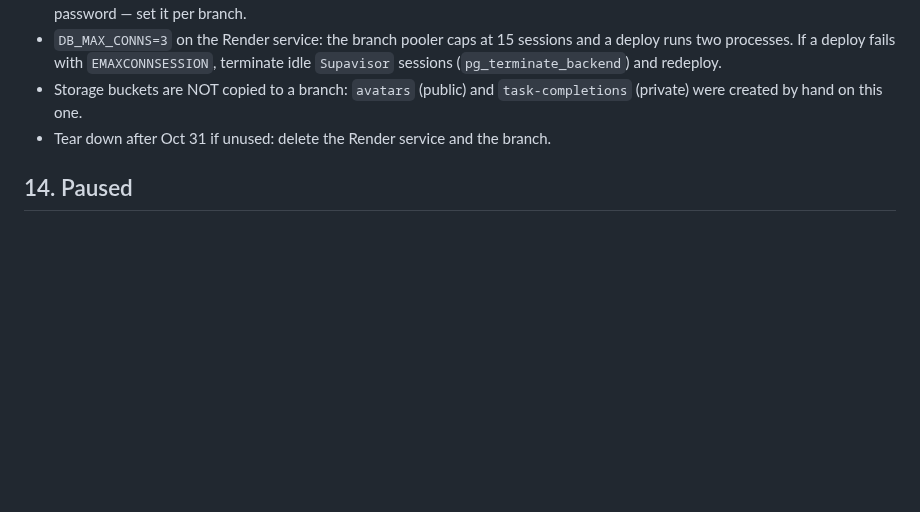
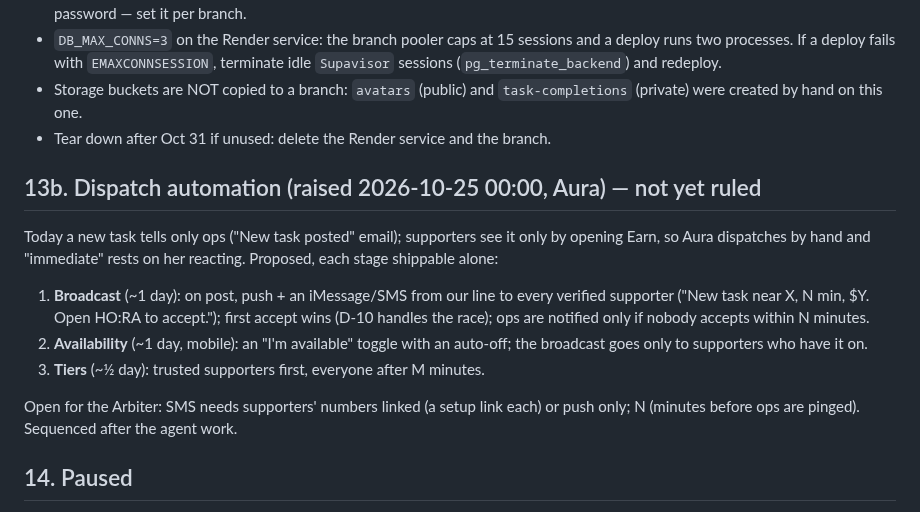
Before and after one commit to AURATAO/Hora_light_MVP, a Markdown page: PLAN.md, the part around the change. Drawn GitHub-style; blank space fills up the shorter version.

Commit message:
docs(PLAN): dispatch automation proposal (13b), not yet ruled
Co-Authored-By: Claude Fable 5.1 <noreply@anthropic.com>
Claude-Session: https://claude.ai/code/session_01A7Ff4X9iYE4WryvSxAgQF3

```diff
--- a/PLAN.md
+++ b/PLAN.md
@@ -553,6 +553,24 @@ needs a new card re-verifies email on the page; status updates to the chat
   `task-completions` (private) were created by hand on this one.
 - Tear down after Oct 31 if unused: delete the Render service and the branch.
 
+## 13b. Dispatch automation (raised 2026-10-25 00:00, Aura) — not yet ruled
+
+Today a new task tells only ops ("New task posted" email); supporters see
+it only by opening Earn, so Aura dispatches by hand and "immediate" rests
+on her reacting. Proposed, each stage shippable alone:
+
+1. **Broadcast** (~1 day): on post, push + an iMessage/SMS from our line
+   to every verified supporter ("New task near X, N min, $Y. Open HO:RA
+   to accept."); first accept wins (D-10 handles the race); ops are
+   notified only if nobody accepts within N minutes.
+2. **Availability** (~1 day, mobile): an "I'm available" toggle with an
+   auto-off; the broadcast goes only to supporters who have it on.
+3. **Tiers** (~½ day): trusted supporters first, everyone after M minutes.
+
+Open for the Arbiter: SMS needs supporters' numbers linked (a setup
+link each) or push only; N (minutes before ops are pinged). Sequenced
+after the agent work.
+
 ## 14. Paused
 
 App Store public release of the requester app; requester-side app features;
```
